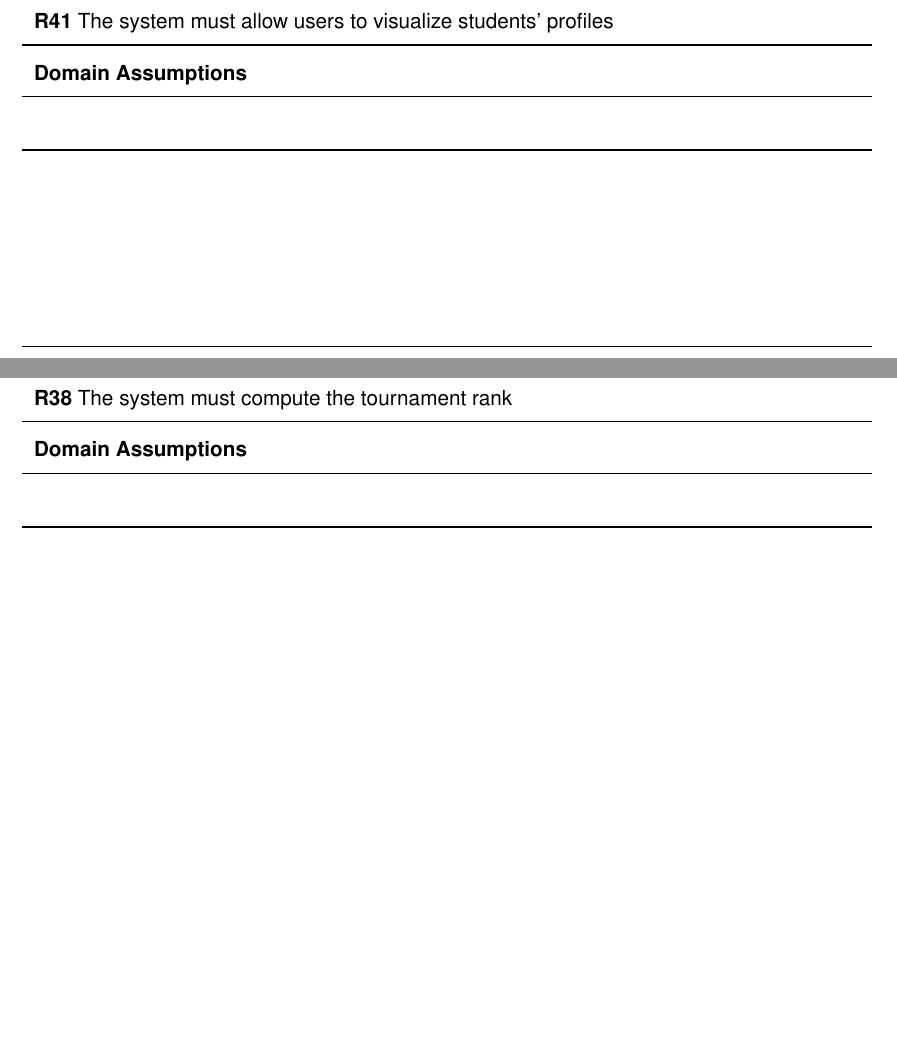
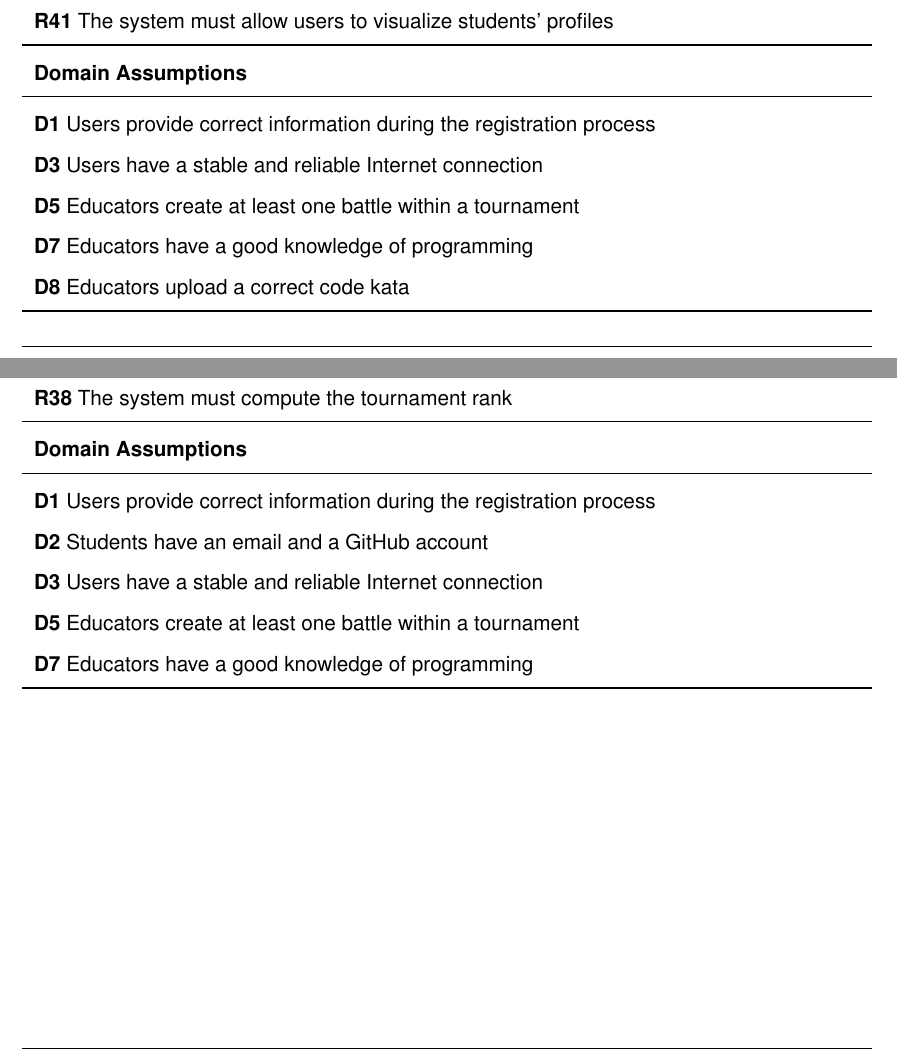
Before and after one commit to antilupovolante/MassaraNguyenBaNicotri, a LaTeX book (RASD/RASD.tex, which reads RASD/chapters/03_specific_requirements.tex): two parts of pages 51 and 52 of 57, joined at a grey line, cut so that both start at the same text, the shorter picture padded with empty space. Compiled offline with pdfLaTeX.

Commit message:
update mapping of requirements

```diff
--- a/RASD/chapters/03_specific_requirements.tex
+++ b/RASD/chapters/03_specific_requirements.tex
@@ -621,7 +628,12 @@ In case of exception the system will notify user with a human-readable message.
 
 
         \textbf{Domain Assumptions}                                                                                                  \\ \midrule
-                                                   \\ \bottomrule
+        \textbf{D1} Users provide correct information during the registration process \\
+        \textbf{D3} Users have a stable and reliable Internet connection \\
+        \textbf{D5} Educators create at least one battle within a tournament        \\
+        \textbf{D7} Educators have a good knowledge of programming      \\
+        \textbf{D8} Educators upload a correct code kata        \\
+        \bottomrule
     \end{tabularx}
 \end{table}
 
@@ -646,7 +658,12 @@ In case of exception the system will notify user with a human-readable message.
 
 
         \textbf{Domain Assumptions}                                                                                                  \\ \midrule
-                                                        \\ \bottomrule
+        \textbf{D1} Users provide correct information during the registration process \\
+        \textbf{D2} Students have an email and a GitHub account     \\
+        \textbf{D3} Users have a stable and reliable Internet connection \\
+        \textbf{D5} Educators create at least one battle within a tournament        \\
+        \textbf{D7} Educators have a good knowledge of programming      \\
+        \bottomrule
     \end{tabularx}
 \end{table}
 
@@ -672,7 +689,10 @@ In case of exception the system will notify user with a human-readable message.
 
 
         \textbf{Domain Assumptions}                                                                                                  \\ \midrule
-                                                      \\ \bottomrule
+        \textbf{D1} Users provide correct information during the registration process \\
+        \textbf{D3} Users have a stable and reliable Internet connection \\
+
+        \bottomrule
     \end{tabularx}
 \end{table}
 
```
Also changed, not shown: RASD/chapters/03_specific_requirements.tex (9 more changed lines).
